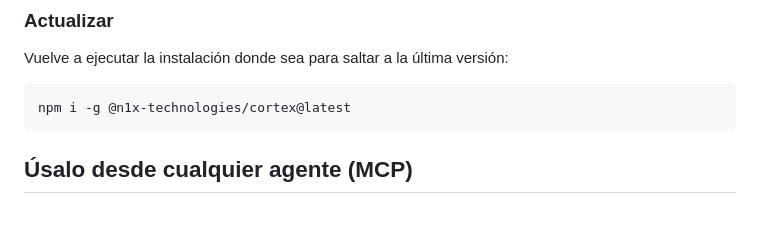
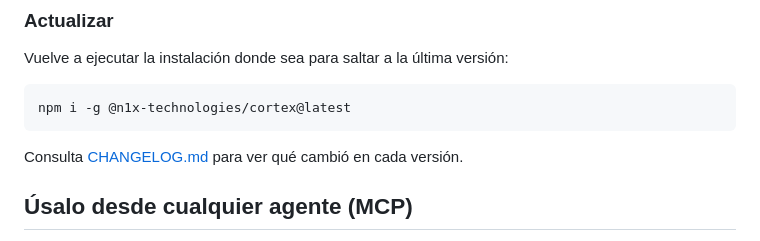
Before and after one commit to n1x-technologies/n1x-cortex, a Markdown page: README.es.md, the part around the change. GitHub-like rendering; blank space fills up the shorter version.

Commit message:
docs: link CHANGELOG from the README (EN/ES) (#89)
Point readers to CHANGELOG.md from the Updating section so release history
is discoverable. Keeps the README current per the repo convention.

````diff
--- a/README.es.md
+++ b/README.es.md
@@ -99,6 +99,8 @@ Vuelve a ejecutar la instalación donde sea para saltar a la última versión:
 ```bash
 npm i -g @n1x-technologies/cortex@latest
 ```
+
+Consulta [CHANGELOG.md](CHANGELOG.md) para ver qué cambió en cada versión.
 
 ## Úsalo desde cualquier agente (MCP)
 
````
Also changed, not shown: README.md (+2 -0 lines).
